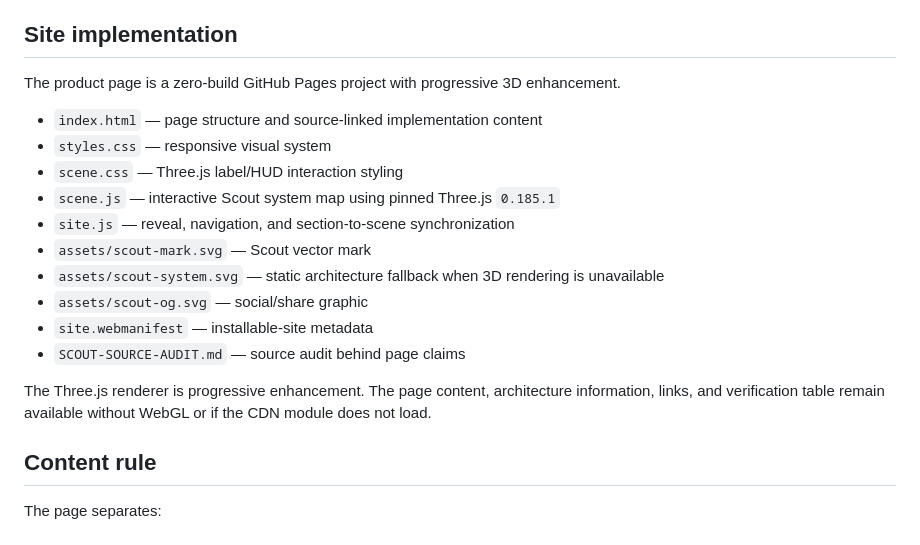
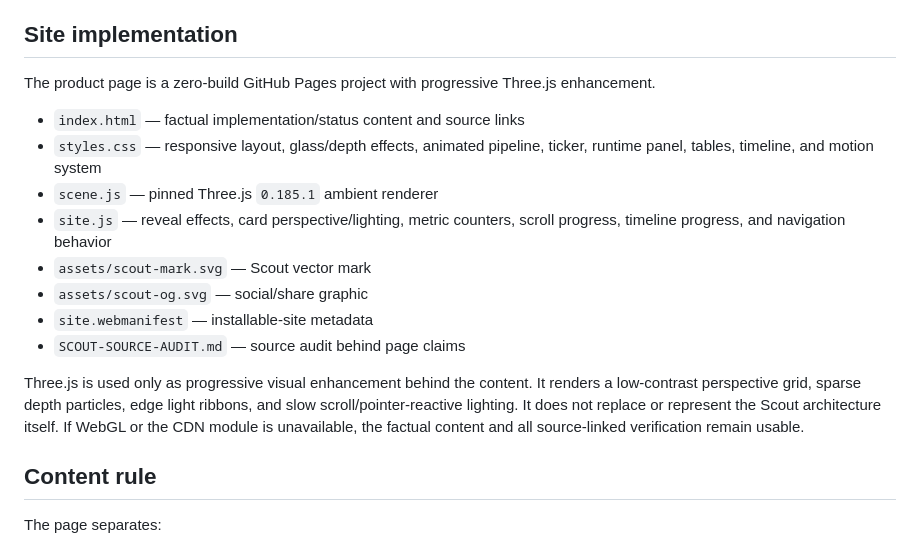
Before and after one commit to BradleyMatera/Scout-product-page, a Markdown page: README.md, the part around the change. Rendered like a GitHub page.

Commit message:
docs: describe ambient Three.js redesign

```diff
--- a/README.md
+++ b/README.md
@@ -17,20 +17,18 @@ https://bradleymatera.github.io/Scout-product-page/
 
 ## Site implementation
 
-The product page is a zero-build GitHub Pages project with progressive 3D enhancement.
+The product page is a zero-build GitHub Pages project with progressive Three.js enhancement.
 
-- `index.html` — page structure and source-linked implementation content
-- `styles.css` — responsive visual system
-- `scene.css` — Three.js label/HUD interaction styling
-- `scene.js` — interactive Scout system map using pinned Three.js `0.185.1`
-- `site.js` — reveal, navigation, and section-to-scene synchronization
+- `index.html` — factual implementation/status content and source links
+- `styles.css` — responsive layout, glass/depth effects, animated pipeline, ticker, runtime panel, tables, timeline, and motion system
+- `scene.js` — pinned Three.js `0.185.1` ambient renderer
+- `site.js` — reveal effects, card perspective/lighting, metric counters, scroll progress, timeline progress, and navigation behavior
 - `assets/scout-mark.svg` — Scout vector mark
-- `assets/scout-system.svg` — static architecture fallback when 3D rendering is unavailable
 - `assets/scout-og.svg` — social/share graphic
 - `site.webmanifest` — installable-site metadata
 - `SCOUT-SOURCE-AUDIT.md` — source audit behind page claims
 
-The Three.js renderer is progressive enhancement. The page content, architecture information, links, and verification table remain available without WebGL or if the CDN module does not load.
+Three.js is used only as progressive visual enhancement behind the content. It renders a low-contrast perspective grid, sparse depth particles, edge light ribbons, and slow scroll/pointer-reactive lighting. It does not replace or represent the Scout architecture itself. If WebGL or the CDN module is unavailable, the factual content and all source-linked verification remain usable.
 
 ## Content rule
 
```
